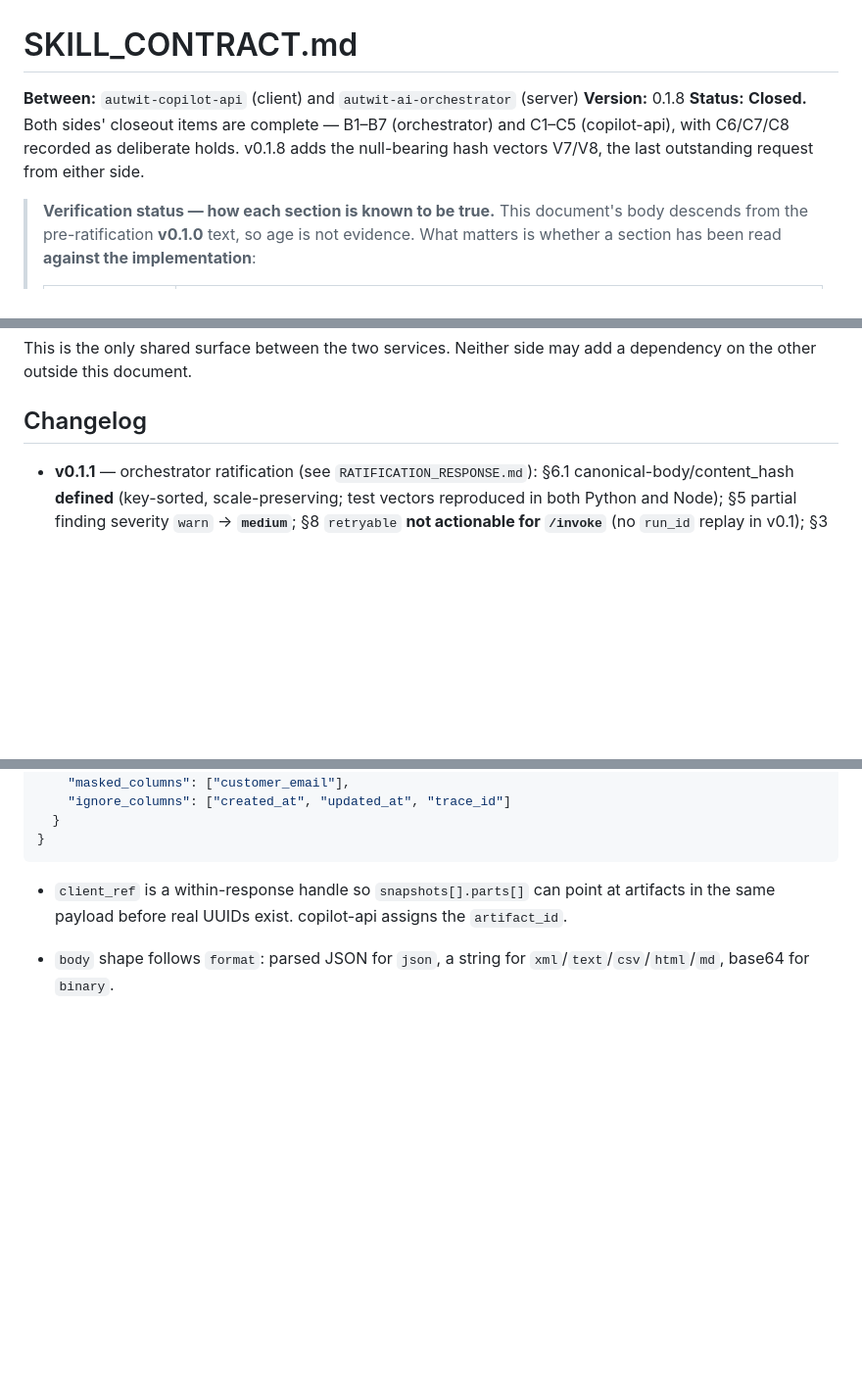
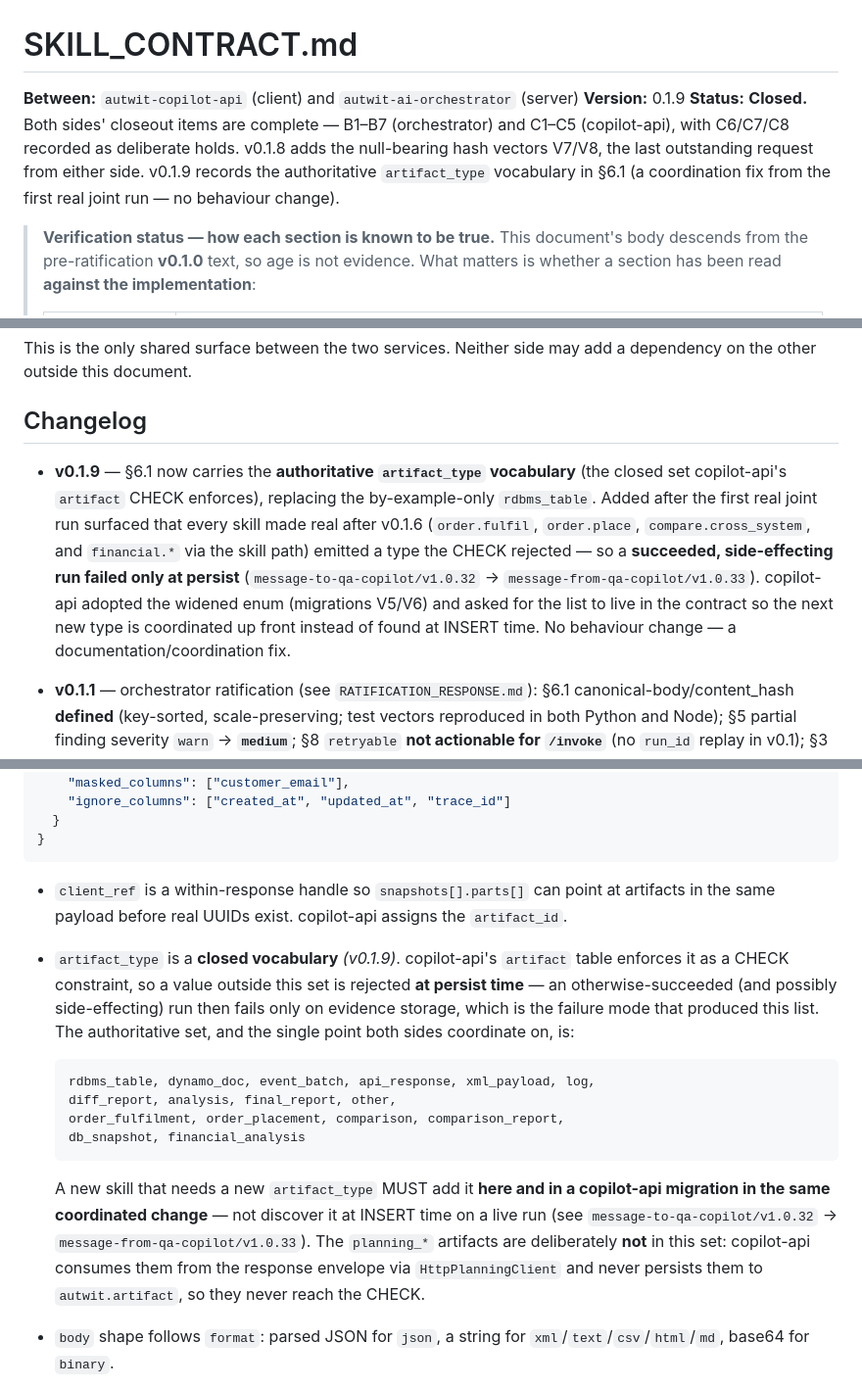
Before and after one commit to shivpdgurjar/autwit-qa-copilot, a Markdown page: docs/SKILL_CONTRACT.md, 3 parts joined by grey strips. Shown at 98% size. GitHub-like rendering; blank space fills up the shorter version.

Commit message:
Sync the canonical contract to the ratified v0.1.9
The orchestrator answered v1.0.33 in its v1.0.34 and shipped contract v0.1.9, which adds
the authoritative artifact_type vocabulary to 6.1. Our canonical copy never absorbed it and
was still on v0.1.8, so the two sides disagreed about the contract they had both ratified -
and 6.1 still documented artifact_type by the single rdbms_table example, which is the gap
that let a succeeded side-effecting run fail at persist in the first place.

Merged rather than copied. The orchestrator's v0.1.9 does not carry our "Still open" block
recording the two deferred items (v0.2 run_id replay, idempotent as a third side_effects
value); taking their file wholesale would have silently deleted both. This keeps that block
and adds the v0.1.9 changelog entry and the 6.1 vocabulary bullet.

Also worth recording, since it is what made this drift invisible: both sides used the
version number v1.0.34 for different messages - the orchestrator's reply to v1.0.33 on
07-30, and our own FYI on 08-01. The outbox README describes a single interleaved sequence
where a reply is one above the message it answers, so two v1.0.34s break the invariant the
tracking depends on. That is why this read as "awaiting a reply" when the reply had existed
for two days.

No behaviour change; documentation only.

Co-Authored-By: Claude Opus 5 (1M context) <noreply@anthropic.com>

````diff
--- a/docs/SKILL_CONTRACT.md
+++ b/docs/SKILL_CONTRACT.md
@@ -1,10 +1,12 @@
 # SKILL_CONTRACT.md
 
 **Between:** `autwit-copilot-api` (client) and `autwit-ai-orchestrator` (server)
-**Version:** 0.1.8
+**Version:** 0.1.9
 **Status:** **Closed.** Both sides' closeout items are complete — B1–B7 (orchestrator) and
 C1–C5 (copilot-api), with C6/C7/C8 recorded as deliberate holds. v0.1.8 adds the
-null-bearing hash vectors V7/V8, the last outstanding request from either side.
+null-bearing hash vectors V7/V8, the last outstanding request from either side. v0.1.9 records
+the authoritative `artifact_type` vocabulary in §6.1 (a coordination fix from the first real
+joint run — no behaviour change).
 
 > **Verification status — how each section is known to be true.** This document's body
 > descends from the pre-ratification **v0.1.0** text, so age is not evidence. What
@@ -34,6 +36,15 @@ dependency on the other outside this document.
 
 ## Changelog
 
+- **v0.1.9** — §6.1 now carries the **authoritative `artifact_type` vocabulary** (the closed
+  set copilot-api's `artifact` CHECK enforces), replacing the by-example-only `rdbms_table`.
+  Added after the first real joint run surfaced that every skill made real after v0.1.6
+  (`order.fulfil`, `order.place`, `compare.cross_system`, and `financial.*` via the skill
+  path) emitted a type the CHECK rejected — so a **succeeded, side-effecting run failed only
+  at persist** (`message-to-qa-copilot/v1.0.32` → `message-from-qa-copilot/v1.0.33`).
+  copilot-api adopted the widened enum (migrations V5/V6) and asked for the list to live in
+  the contract so the next new type is coordinated up front instead of found at INSERT time.
+  No behaviour change — a documentation/coordination fix.
 - **v0.1.1** — orchestrator ratification (see `RATIFICATION_RESPONSE.md`):
   §6.1 canonical-body/content_hash **defined** (key-sorted, scale-preserving; test
   vectors reproduced in both Python and Node); §5 partial finding severity `warn` →
@@ -498,6 +509,25 @@ Both `/invoke` and `/execute` return this shape.
 - `client_ref` is a within-response handle so `snapshots[].parts[]` can point at
   artifacts in the same payload before real UUIDs exist. copilot-api assigns
   the `artifact_id`.
+- `artifact_type` is a **closed vocabulary** *(v0.1.9)*. copilot-api's `artifact` table
+  enforces it as a CHECK constraint, so a value outside this set is rejected **at persist
+  time** — an otherwise-succeeded (and possibly side-effecting) run then fails only on
+  evidence storage, which is the failure mode that produced this list. The authoritative
+  set, and the single point both sides coordinate on, is:
+
+  ```
+  rdbms_table, dynamo_doc, event_batch, api_response, xml_payload, log,
+  diff_report, analysis, final_report, other,
+  order_fulfilment, order_placement, comparison, comparison_report,
+  db_snapshot, financial_analysis
+  ```
+
+  A new skill that needs a new `artifact_type` MUST add it **here and in a copilot-api
+  migration in the same coordinated change** — not discover it at INSERT time on a live run
+  (see `message-to-qa-copilot/v1.0.32` → `message-from-qa-copilot/v1.0.33`). The `planning_*`
+  artifacts are deliberately **not** in this set: copilot-api consumes them from the response
+  envelope via `HttpPlanningClient` and never persists them to `autwit.artifact`, so they
+  never reach the CHECK.
 - `body` shape follows `format`: parsed JSON for `json`, a string for
   `xml`/`text`/`csv`/`html`/`md`, base64 for `binary`.
 - `content_hash` is `"sha256:"` followed by the lowercase hex sha256 of the
````
